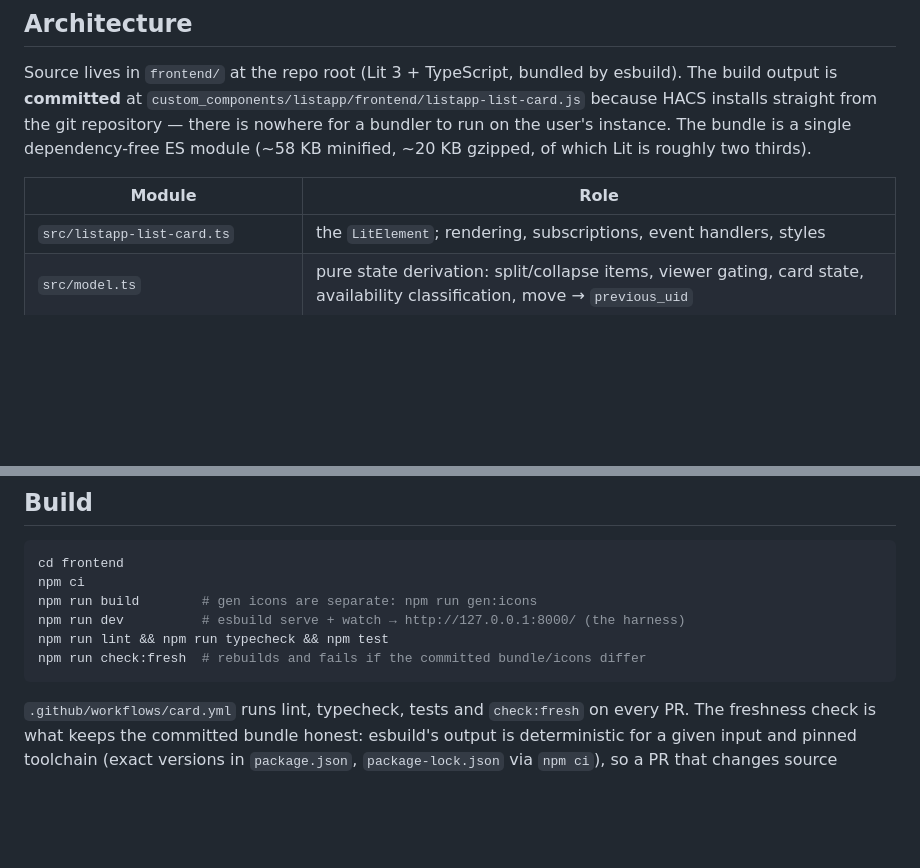
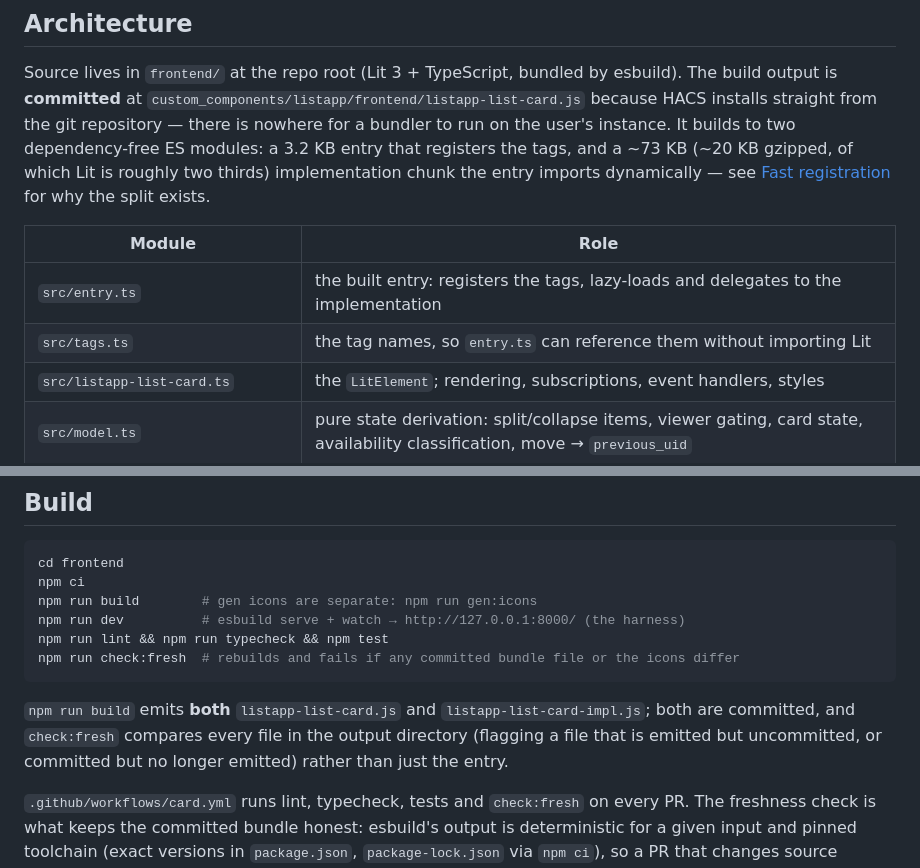
Before and after one commit to garrett-livefront/listapp-ha, a Markdown page: docs/card.md, 2 parts joined by grey strips. Rendered like a GitHub page; blank space fills up the shorter version.

````diff
--- a/docs/card.md
+++ b/docs/card.md
@@ -115,11 +184,14 @@ gets both from one install — same reasoning as HA's own "local brand images" a
 Source lives in `frontend/` at the repo root (Lit 3 + TypeScript, bundled by esbuild). The build
 output is **committed** at `custom_components/listapp/frontend/listapp-list-card.js` because HACS
 installs straight from the git repository — there is nowhere for a bundler to run on the user's
-instance. The bundle is a single dependency-free ES module (~58 KB minified, ~20 KB gzipped, of
-which Lit is roughly two thirds).
+instance. It builds to two dependency-free ES modules: a 3.2 KB entry that registers the tags, and a
+~73 KB (~20 KB gzipped, of which Lit is roughly two thirds) implementation chunk the entry imports
+dynamically — see [Fast registration](#fast-registration) for why the split exists.
 
 | Module | Role |
 | --- | --- |
+| `src/entry.ts` | the built entry: registers the tags, lazy-loads and delegates to the implementation |
+| `src/tags.ts` | the tag names, so `entry.ts` can reference them without importing Lit |
 | `src/listapp-list-card.ts` | the `LitElement`; rendering, subscriptions, event handlers, styles |
 | `src/model.ts` | pure state derivation: split/collapse items, viewer gating, card state, availability classification, move → `previous_uid` |
 | `src/config.ts` | option defaults and validation, `getStubConfig` |
@@ -494,8 +566,12 @@ npm ci
 npm run build        # gen icons are separate: npm run gen:icons
 npm run dev          # esbuild serve + watch → http://127.0.0.1:8000/ (the harness)
 npm run lint && npm run typecheck && npm test
-npm run check:fresh  # rebuilds and fails if the committed bundle/icons differ
+npm run check:fresh  # rebuilds and fails if any committed bundle file or the icons differ
 ```
+
+`npm run build` emits **both** `listapp-list-card.js` and `listapp-list-card-impl.js`; both are
+committed, and `check:fresh` compares every file in the output directory (flagging a file that is
+emitted but uncommitted, or committed but no longer emitted) rather than just the entry.
 
 `.github/workflows/card.yml` runs lint, typecheck, tests and `check:fresh` on every PR. The
 freshness check is what keeps the committed bundle honest: esbuild's output is deterministic for
````
Also changed, not shown: other parts of docs/card.md (+69 -0 lines).
